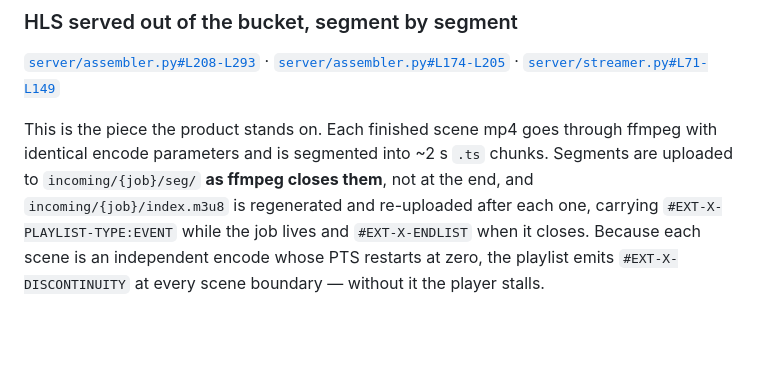
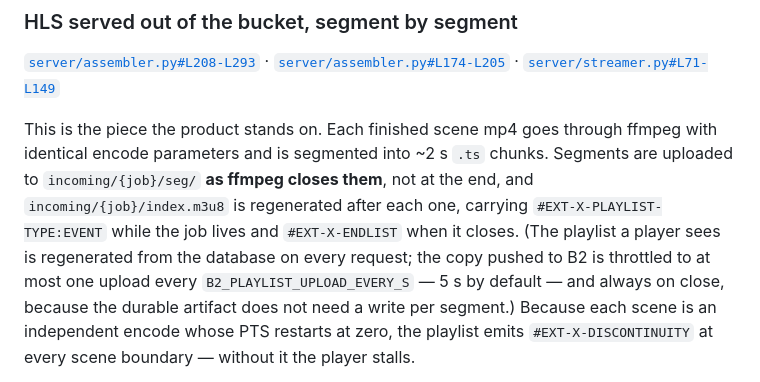
Before and after one commit to migarci2/firstframe, a Markdown page: README.md, the part around the change. Drawn GitHub-style; blank space fills up the shorter version.

Commit message:
docs: precisar que el m3u8 se regenera por segmento pero la subida a B2 va con freno de 5s
Co-Authored-By: Claude Opus 5 <noreply@anthropic.com>

```diff
--- a/README.md
+++ b/README.md
@@ -203,8 +203,12 @@ script that runs with the master key and then steps aside
 This is the piece the product stands on. Each finished scene mp4 goes through ffmpeg with
 identical encode parameters and is segmented into ~2 s `.ts` chunks. Segments are uploaded
 to `incoming/{job}/seg/` **as ffmpeg closes them**, not at the end, and
-`incoming/{job}/index.m3u8` is regenerated and re-uploaded after each one, carrying
+`incoming/{job}/index.m3u8` is regenerated after each one, carrying
 `#EXT-X-PLAYLIST-TYPE:EVENT` while the job lives and `#EXT-X-ENDLIST` when it closes.
+(The playlist a player sees is regenerated from the database on every request; the copy
+pushed to B2 is throttled to at most one upload every `B2_PLAYLIST_UPLOAD_EVERY_S` — 5 s by
+default — and always on close, because the durable artifact does not need a write per
+segment.)
 Because each scene is an independent encode whose PTS restarts at zero, the playlist emits
 `#EXT-X-DISCONTINUITY` at every scene boundary — without it the player stalls.
 
```
Also changed, not shown: SUBMISSION.md (+4 -2 lines).
